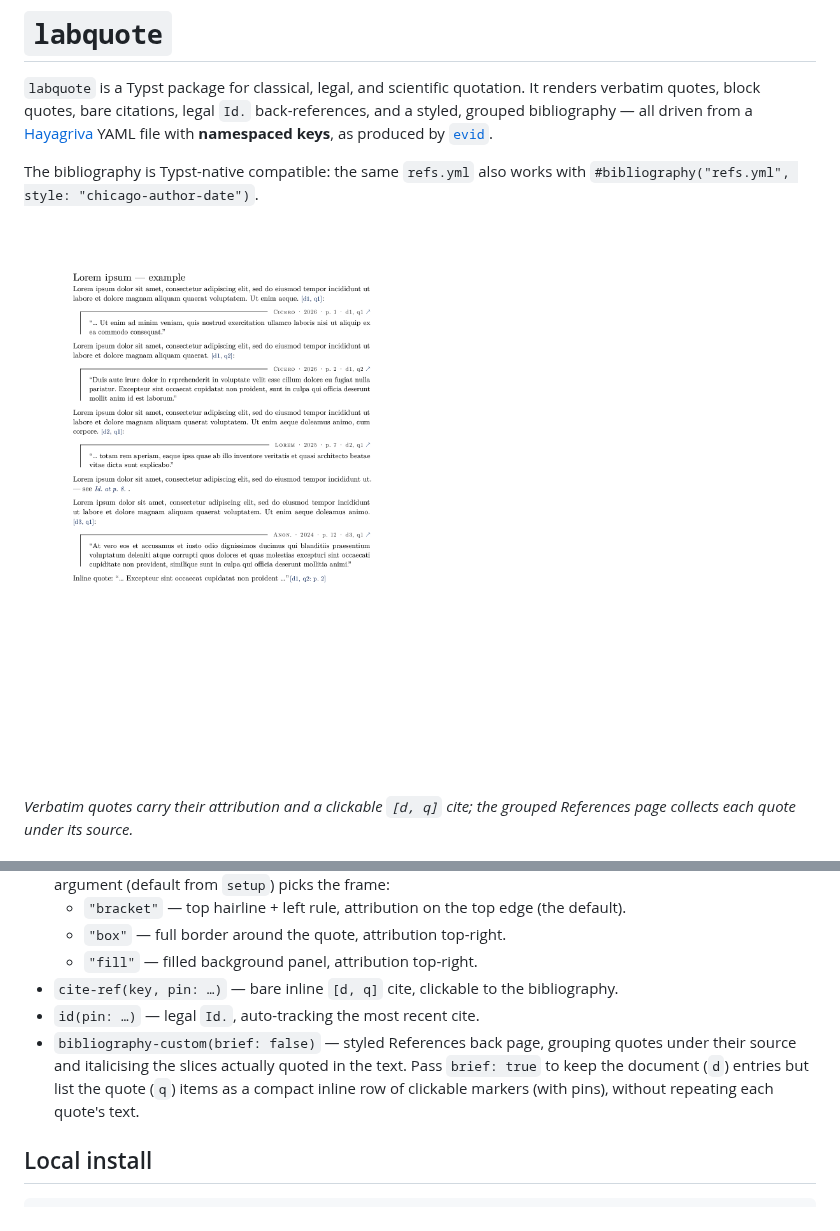
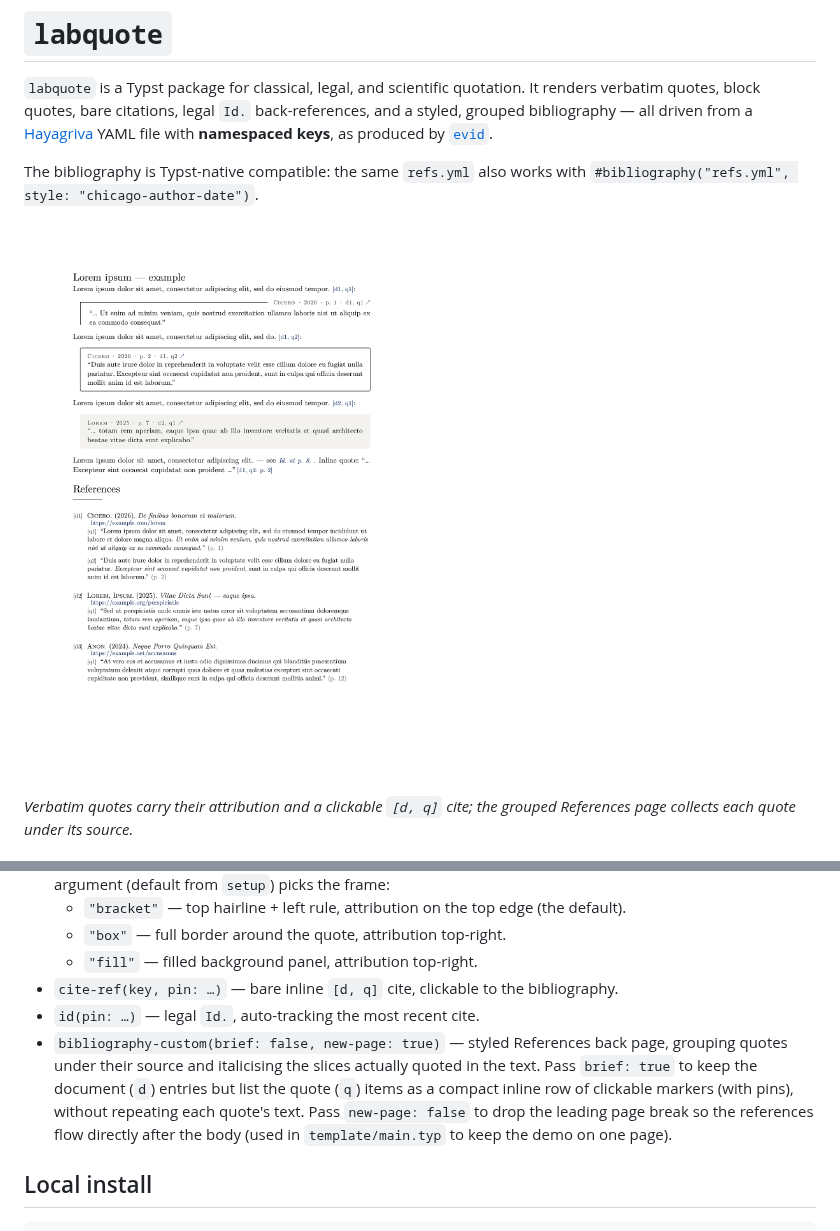
Before and after one commit to evidlabel/labquote, a Markdown page: README.md, 2 parts joined by grey strips. GitHub-like rendering; pictures changed too: preview.png.

Commit message:
feat: optional new-page in bibliography-custom; compact one-page demo preview
Co-Authored-By: Claude Opus 4.8 (1M context) <noreply@anthropic.com>

```diff
--- a/README.md
+++ b/README.md
@@ -54,7 +54,7 @@ Legal back-reference to the last cite: #id(pin: "¶ 4").
   - `"fill"` — filled background panel, attribution top-right.
 - `cite-ref(key, pin: …)` — bare inline `[d, q]` cite, clickable to the bibliography.
 - `id(pin: …)` — legal `Id.`, auto-tracking the most recent cite.
-- `bibliography-custom(brief: false)` — styled References back page, grouping quotes under their source and italicising the slices actually quoted in the text. Pass `brief: true` to keep the document (`d`) entries but list the quote (`q`) items as a compact inline row of clickable markers (with pins), without repeating each quote's text.
+- `bibliography-custom(brief: false, new-page: true)` — styled References back page, grouping quotes under their source and italicising the slices actually quoted in the text. Pass `brief: true` to keep the document (`d`) entries but list the quote (`q`) items as a compact inline row of clickable markers (with pins), without repeating each quote's text. Pass `new-page: false` to drop the leading page break so the references flow directly after the body (used in `template/main.typ` to keep the demo on one page).
 
 ## Local install
 
```
Also changed, not shown: template/preview.png, 3 other files.
